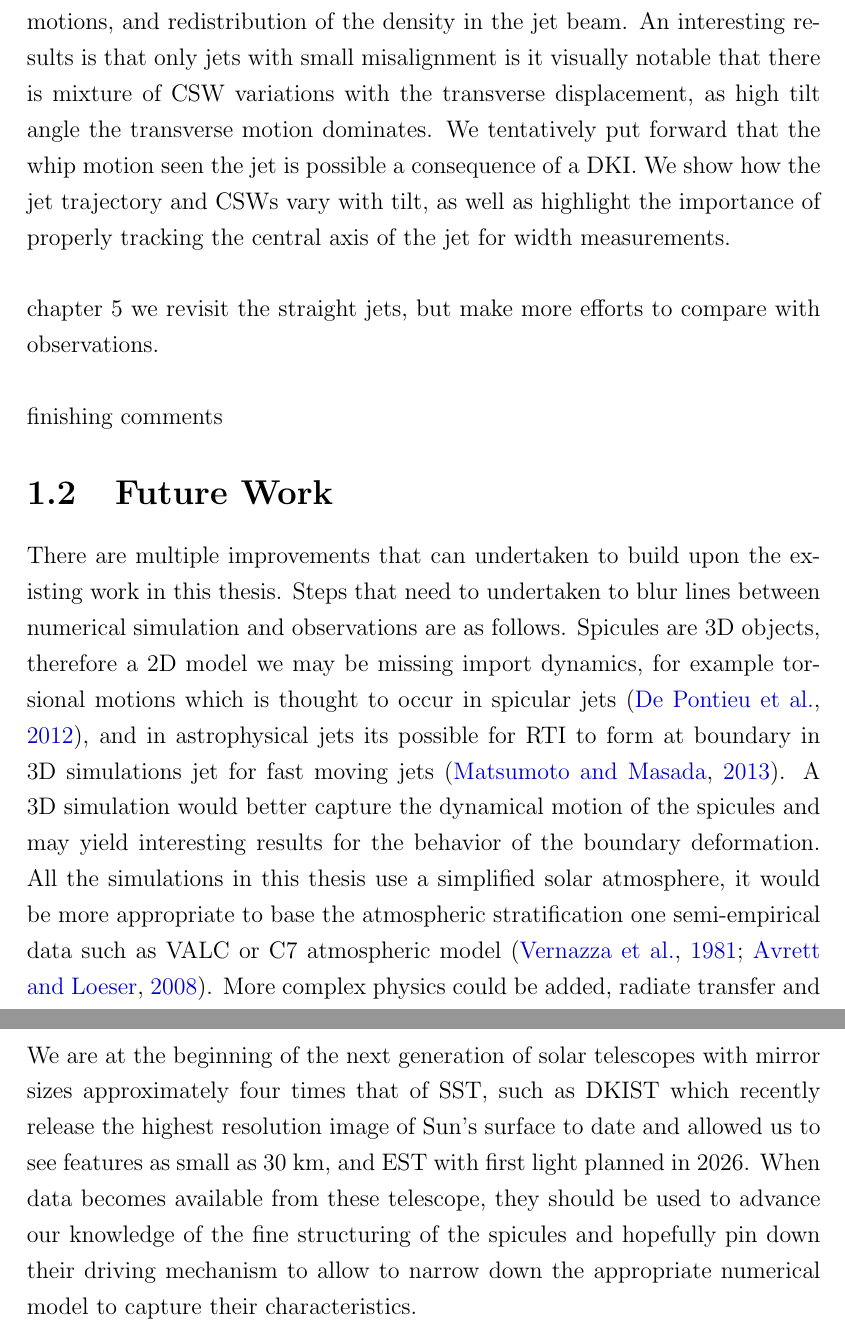
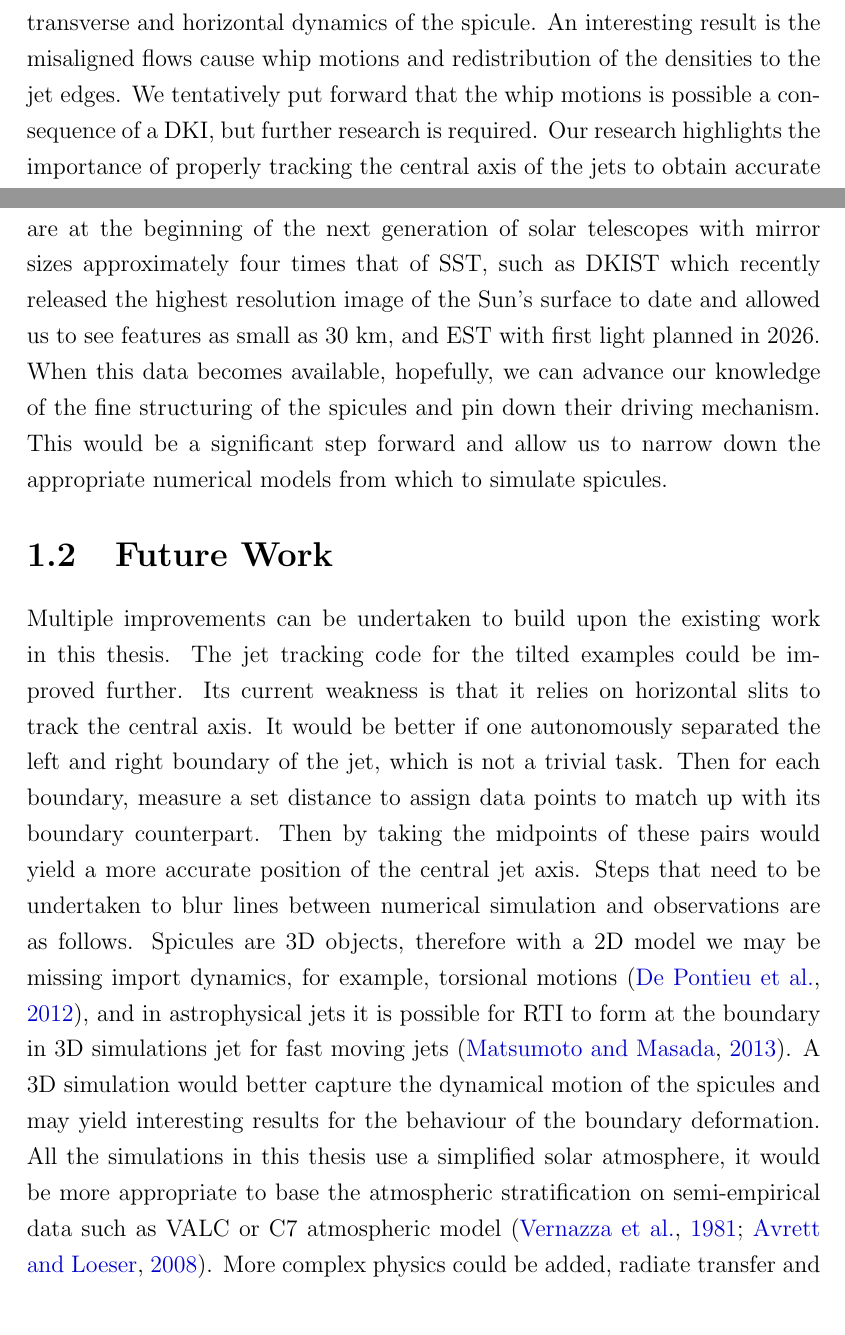
Before and after one commit to FinMacDov/Thesis_Numerical_mhd_investigation_of_the_microphysics_in_the_solar_atmosphere, a LaTeX thesis (thesis-Fionnlagh/Conclusions/conclusions.tex): two parts of pages 2 and 3 of 4 before the commit and two parts of pages 2 and 3 of 5 after it, joined at a grey line, cut at the place of the change. Compiled offline with pdfLaTeX.

Commit message:
rough text

```diff
--- a/thesis-Fionnlagh/Conclusions/conclusions.tex
+++ b/thesis-Fionnlagh/Conclusions/conclusions.tex
@@ -129,17 +129,15 @@ The thesis aimed to investigate the fundamental dynamics and morphology of spicu
 %
-In Chapter~\ref{chap:tilted_jets} continued to study with the same model for launching jets, but explored what effect does the misalignment between the direction of the driver and the magnetic field have on the synthetic jet. We showed even with small tilts angles of $5\%$ have significant impact on the jets morphology and fine structures. The tilt in the jet flows introduces more interest dynamics than that seen in Chapter~\ref{chap:sj}, with transverse displacement of the jet, whip motions, and redistribution of the density in the jet beam. An interesting results is that only jets with small misalignment is it visually notable that there is mixture of CSW variations with the transverse displacement, as high tilt angle the transverse motion dominates. We tentatively put forward that the whip motion seen the jet is possible a consequence of a DKI. We show how the jet trajectory and CSWs vary with tilt, as well as highlight the importance of properly tracking the central axis of the jet for width measurements. \np
+In Chapter~\ref{chap:tilted_jets} we continued to study with the same model for launching jets but explored the effects of misalignment between the direction of the driver and the magnetic field have on the dynamics and morphology of the synthetic jet. The tilt of the synthetic jet flows introduces interesting dynamics that were not seen in Chapter~\ref{chap:sj}. The main result of this study even with small tilts angles of $5\%$ there is a significant impact on the appearance of the synthetic jets. In this thesis, we have presented one of the few models that obtained both the transverse and horizontal dynamics of the spicule. An interesting result is the misaligned flows cause whip motions and redistribution of the densities to the jet edges. We tentatively put forward that the whip motions is possible a consequence of a DKI, but further research is required. Our research highlights the importance of properly tracking the central axis of the jets to obtain accurate jet trajectories and CSWs measurements. Non-filed aligned flows give another possibility for producing transverse motion in spicules. Given the complexity of the structure of the atmosphere that spicules propagate in, I think it's likely that non-field flow will occur, and it's an important aspect to include in any models of spicules. \np
 %
-chapter 5 we revisit the straight jets, but make more efforts to compare with observations. \np
+Chapter~\ref{cap:obs} we revisit the straight jets and compare their properties with H$\alpha$ observations captured by SST. CSW variations are present in both observations and synthetic jets. By assuming that these waves are caused by standing waves, we perform a wavelet analysis to measure any significant wave periods. One of the main results in this thesis is that we are the first to report differences in the jet boundary deformation when the jet is in its rising or falling phase. Under the wave interpretation, there is frequency modulation in the falling phase of all the jets, with shorter periods in the falling phase in comparison to the rising phase. We propose this due to the change in direction of the mass flows of the jet with respect to the waves. In this wave-based framework, the results of the synthetic jets could be interpreted as identifying the fundamental mode and its 1st overtone of the sausage wave. However, I think that the results for the CSW variations of the synthetic jets highlight that we should be cautious with this interpretation. As described in Chapter~\ref{chap:tilted_jets}, we showed that CSW variations are possible due to supersonic flows which can be responsible for CSW variations. The boundary deformation of the synthetic jets shows no obvious sign of having an antinode, which may indicate CSW variation are not due to waves, but rather a consequence of the supersonic flow. This result should be kept in mind for observers reporting variations of spicule widths, as there may be other phenomena that can account for these motions. \np
 %
-finishing comments
+The numerical study presented here has limitations when compared against the spicules actual nature. To have a closer match with spicules, extra physics would need to be included, such as radiate transfer, heat conduction, and deploying a 3D model. These limitations are mostly addressed in the future work section. Despite this, there is value in studying less complex models as it gives insight into the fundamental nature of spicules and allows us to more easily unpick the phenomena occurring in the simulations. I think this thesis highlights the importance of identifying what is driving the jets, as it is the most important factor for determining their dynamics and morphology. We are at the beginning of the next generation of solar telescopes with mirror sizes approximately four times that of SST, such as DKIST  which recently released the highest resolution image of the Sun's surface to date and allowed us to see features as small as $30~\rm{km}$, and EST with first light planned in $2026$. When this data becomes available, hopefully, we can advance our knowledge of the fine structuring of the spicules and pin down their driving mechanism. This would be a significant step forward and allow us to narrow down the appropriate numerical models from which to simulate spicules.
 %-------------------------------
 \section{Future Work}
 \label{sect:fut_work}
 %-------------------------------
-There are multiple improvements that can undertaken to build upon the existing work in this thesis. Steps that need to undertaken to blur lines between numerical simulation and observations are as follows. Spicules are 3D objects, therefore a 2D model we may be missing import dynamics, for example torsional motions which is thought to occur in spicular jets \citep{dePontieu2012ApJ752L12D}, and in astrophysical jets its possible for RTI to form at boundary in 3D simulations jet for fast moving jets \citep{Matsumoto772L1M}. A 3D simulation would better capture the dynamical motion of the spicules and may yield interesting results for the behavior of the boundary deformation. All the simulations in this thesis use a simplified solar atmosphere, it would be more appropriate to base the atmospheric stratification one semi-empirical data such as VALC or C7 atmospheric model \citep{Vernazza1981ApJS45635V,Avrett2008ApJS175229A}. More complex physics could be added, radiate transfer and heat conduction are important to include as they can impact the final height of the spicules \citep{Sterling1990ApJ349647S}. These additional physics are key if we wish to study the synthetic jets contribution to chromospheric/coronal heating. Carrying out a two fluid model of the simulation could be another avenue to investigate, as neutral could place an important role in spicule dynamics \citep{kuzma2017ApJ84978K}. Another direction to investigate would be to try different magnetic filed configurations, I think it would be very interesting to see how an expanding flux tube would impact the presence of the knots. One major improvement of the model, particularly useful for comparing to observations would be to use forward modeling to convert the parameter of the simulation into observables. For example the FoMo code \citep{Doorsselaere2016FrASS34V}, is set up to accept MPI-AMRVAC data structures. Forward modelling would allow for more concrete comparison to observations and may allows us to pick out potential observational signatures for the jet phenomena simulated throughout the thesis. \np
+Multiple improvements can be undertaken to build upon the existing work in this thesis. The jet tracking code for the tilted examples could be improved further. Its current weakness is that it relies on horizontal slits to track the central axis. It would be better if one autonomously separated the left and right boundary of the jet, which is not a trivial task. Then for each boundary, measure a set distance to assign data points to match up with its boundary counterpart. Then by taking the midpoints of these pairs would yield a more accurate position of the central jet axis. Steps that need to be undertaken to blur lines between numerical simulation and observations are as follows. Spicules are 3D objects, therefore with a 2D model we may be missing import dynamics, for example, torsional motions \citep{dePontieu2012ApJ752L12D}, and in astrophysical jets it is possible for RTI to form at the boundary in 3D simulations jet for fast moving jets \citep{Matsumoto772L1M}. A 3D simulation would better capture the dynamical motion of the spicules and may yield interesting results for the behaviour of the boundary deformation. All the simulations in this thesis use a simplified solar atmosphere, it would be more appropriate to base the atmospheric stratification on semi-empirical data such as VALC or C7 atmospheric model \citep{Vernazza1981ApJS45635V,Avrett2008ApJS175229A}. More complex physics could be added, radiate transfer and heat conduction are important to include as they can impact the final height of the spicules \citep{Sterling1990ApJ349647S}. These additional physics are key if we wish to study the synthetic jets contribution to chromospheric/coronal heating. Carrying out a two fluid model of the simulation could be another avenue to investigate, as neutral could play an important role in spicule evolution \citep{kuzma2017ApJ84978K}. Another direction to investigate would be to try different magnetic field configurations, I think it would be very interesting to see how an expanding flux tube would impact the presence of the knots. One major improvement of the model, particularly useful for comparing to observations, would be to use forward modelling to convert the parameter of the simulation into observables. For example the FoMo code \citep{Doorsselaere2016FrASS34V}, is set up to accept MPI-AMRVAC data structures. Forward modelling would allow for a more concrete comparison to observations and may allow us to pick out potential observational signatures for the jet phenomena simulated throughout the thesis.
 %
-We are at the beginning of the next generation of solar telescopes with mirror sizes approximately four times that of SST, such as DKIST  which recently release the highest resolution image of Sun's surface to date and allowed us to see features as small as $30~\rm{km}$, and EST with first light planned in $2026$. When data becomes available from these telescope, they should be used to advance our knowledge of the fine structuring of the spicules and hopefully pin down their driving mechanism to allow to narrow down the appropriate numerical model to capture their characteristics.
-
 %%%%%%%%%%%%%%%%%%%%%%%%%%%%%%%%%%%%%%%%%%%%%%%%%%%%%%%
 % STOP COPYING HERE
 %%%%%%%%%%%%%%%%%%%%%%%%%%%%%%%%%%%%%%%%%%%%%%%%%%%%%%%
```
Also changed, not shown: thesis-Fionnlagh/Conclusions/conclusions.tex (2 more changed lines).
